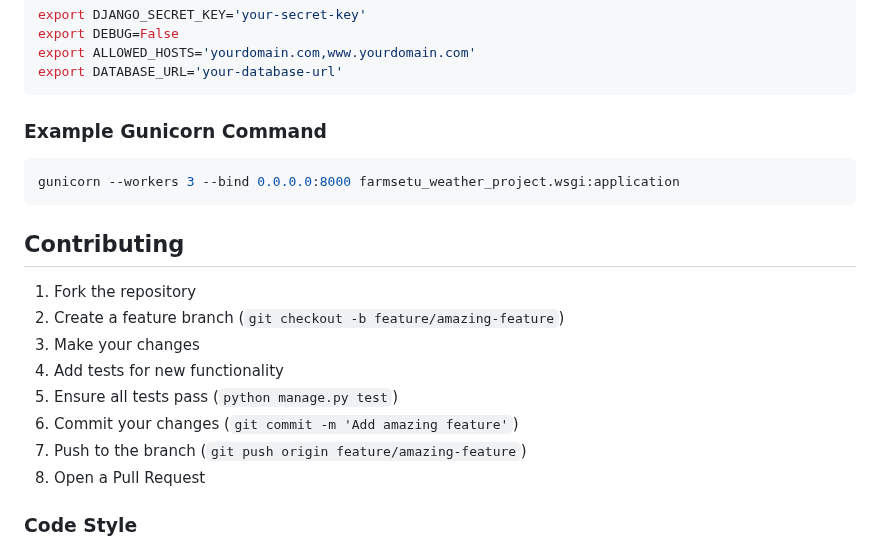
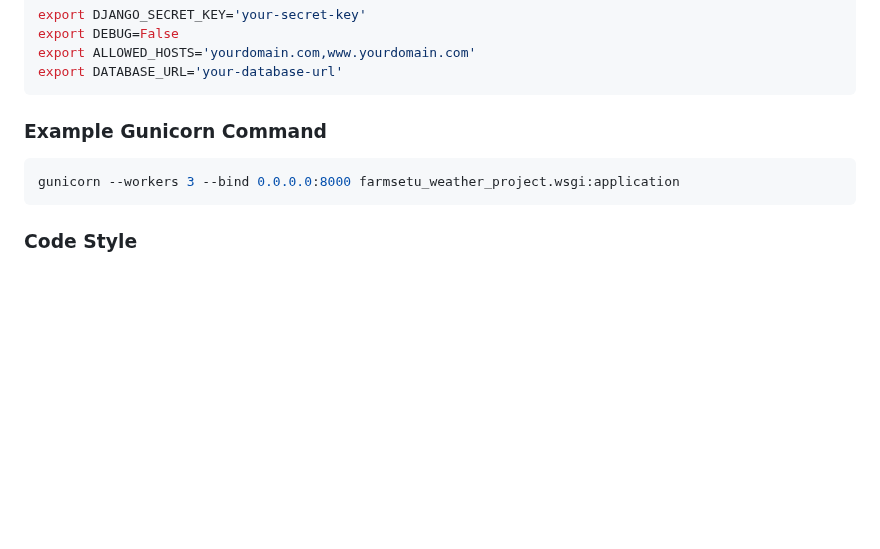
Before and after one commit to KunalAsude/farmsetu-weather, a Markdown page: README.md, the part around the change. GitHub-like rendering; blank space fills up the shorter version.

````diff
--- a/README.md
+++ b/README.md
@@ -201,17 +201,6 @@ export DATABASE_URL='your-database-url'
 gunicorn --workers 3 --bind 0.0.0.0:8000 farmsetu_weather_project.wsgi:application
 ```
 
-## Contributing
-
-1. Fork the repository
-2. Create a feature branch (`git checkout -b feature/amazing-feature`)
-3. Make your changes
-4. Add tests for new functionality
-5. Ensure all tests pass (`python manage.py test`)
-6. Commit your changes (`git commit -m 'Add amazing feature'`)
-7. Push to the branch (`git push origin feature/amazing-feature`)
-8. Open a Pull Request
-
 ### Code Style
 
 - Follow PEP 8 style guide
````
